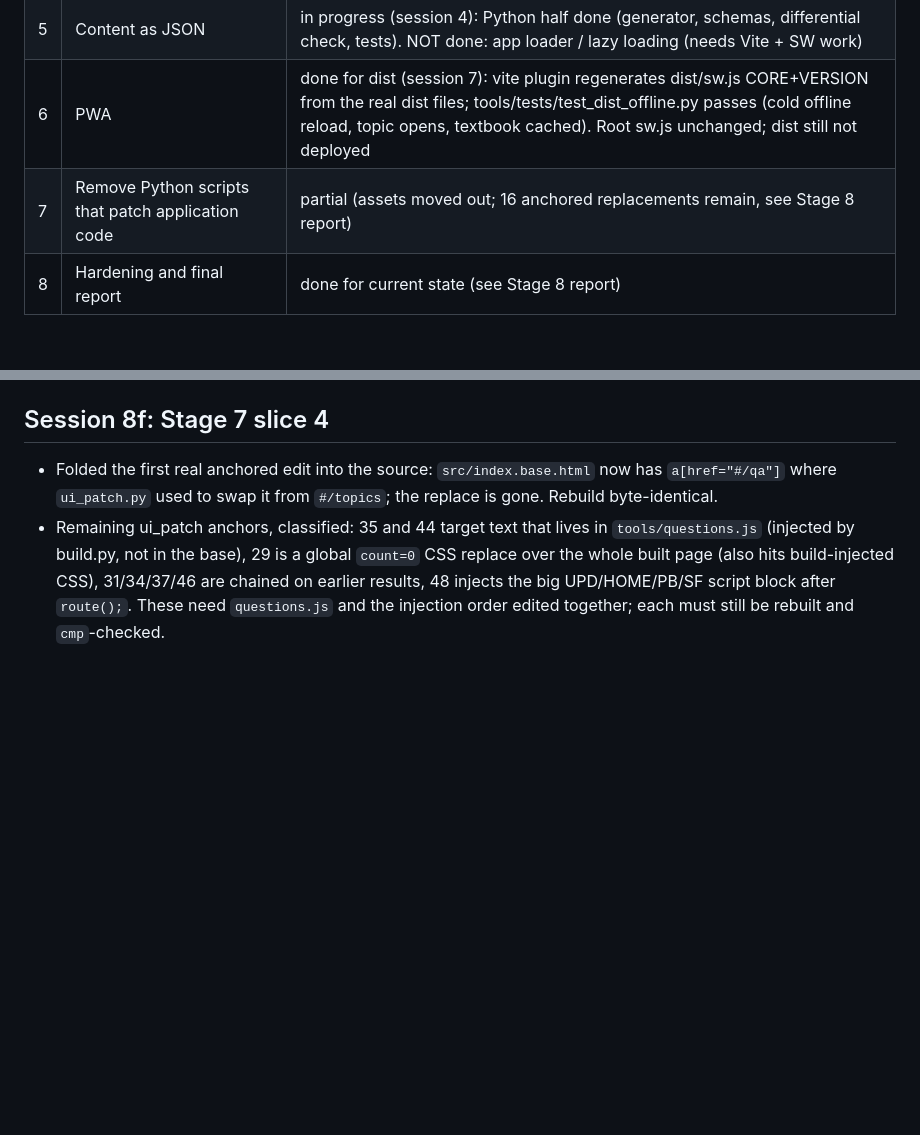
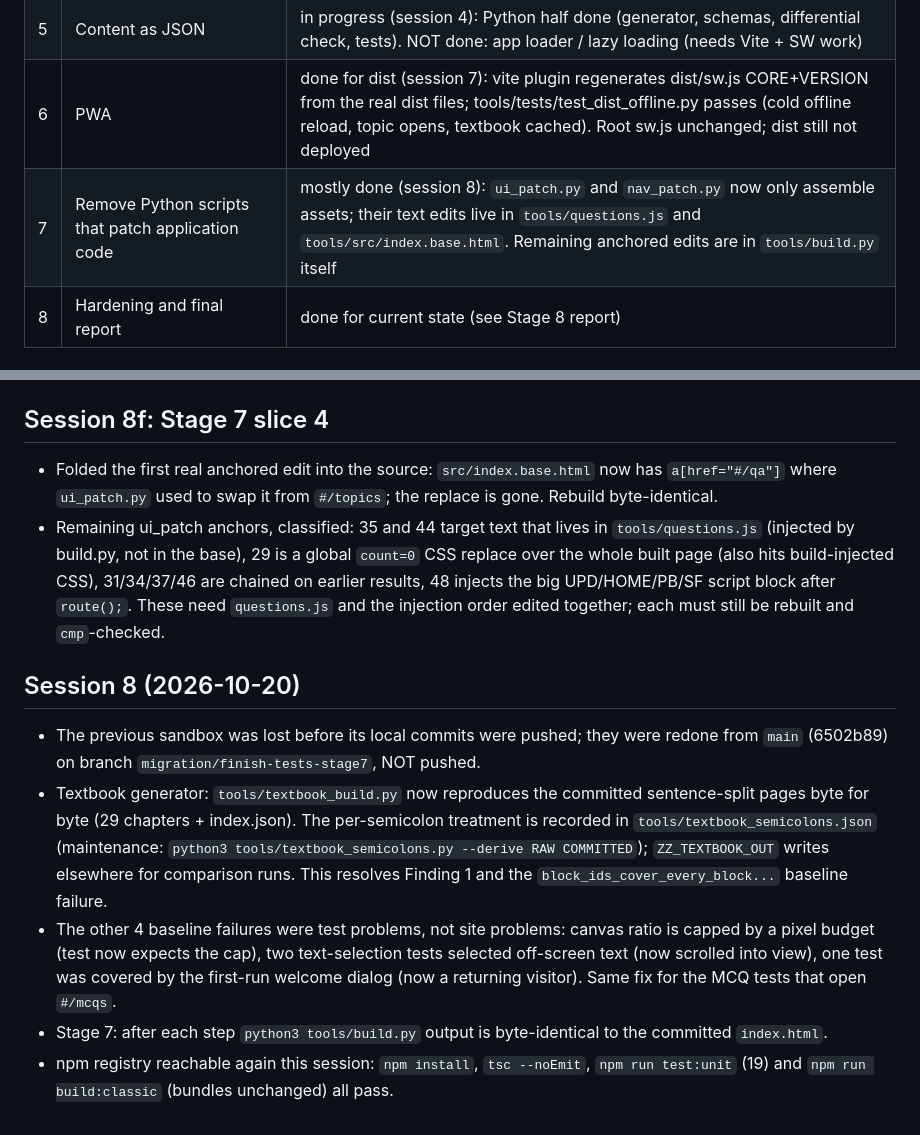
Before and after one commit to muhtasimrp74-lab/Patholo_zzee, a Markdown page: MIGRATION_STATUS.md, 2 parts joined by grey strips. Drawn GitHub-style; blank space fills up the shorter version.

Commit message:
MIGRATION_STATUS: session 8 notes
Co-Authored-By: Claude Sonnet 5.5 <noreply@anthropic.com>
Claude-Session: https://claude.ai/code/session_0177qrWbYfo8NdTkktMWLkKR

```diff
--- a/MIGRATION_STATUS.md
+++ b/MIGRATION_STATUS.md
@@ -17,7 +17,7 @@ Branch: `feature/vite-ts` (never push/merge/deploy `main` without explicit appro
 | 4 | Incremental TypeScript conversion | in progress (session 3): `welcome.js` done (TS source `src/legacy/welcome.ts`; `welcome.js` is now GENERATED, committed). Pending: `tools/home.js`, `tools/textbook.js`, `tools/mcq.js`, inline app script, `annot/annot.js` (140 KB) |
 | 5 | Content as JSON | in progress (session 4): Python half done (generator, schemas, differential check, tests). NOT done: app loader / lazy loading (needs Vite + SW work) |
 | 6 | PWA | done for dist (session 7): vite plugin regenerates dist/sw.js CORE+VERSION from the real dist files; tools/tests/test_dist_offline.py passes (cold offline reload, topic opens, textbook cached). Root sw.js unchanged; dist still not deployed |
-| 7 | Remove Python scripts that patch application code | partial (assets moved out; 16 anchored replacements remain, see Stage 8 report) |
+| 7 | Remove Python scripts that patch application code | mostly done (session 8): `ui_patch.py` and `nav_patch.py` now only assemble assets; their text edits live in `tools/questions.js` and `tools/src/index.base.html`. Remaining anchored edits are in `tools/build.py` itself |
 | 8 | Hardening and final report | done for current state (see Stage 8 report) |
 
 ## Commands (legacy, current)
@@ -240,3 +240,10 @@ Nothing.
 ## Session 8f: Stage 7 slice 4
 - Folded the first real anchored edit into the source: `src/index.base.html` now has `a[href="#/qa"]` where `ui_patch.py` used to swap it from `#/topics`; the replace is gone. Rebuild byte-identical.
 - Remaining ui_patch anchors, classified: 35 and 44 target text that lives in `tools/questions.js` (injected by build.py, not in the base), 29 is a global `count=0` CSS replace over the whole built page (also hits build-injected CSS), 31/34/37/46 are chained on earlier results, 48 injects the big UPD/HOME/PB/SF script block after `route();`. These need `questions.js` and the injection order edited together; each must still be rebuilt and `cmp`-checked.
+
+## Session 8 (2026-10-20)
+- The previous sandbox was lost before its local commits were pushed; they were redone from `main` (6502b89) on branch `migration/finish-tests-stage7`, NOT pushed.
+- Textbook generator: `tools/textbook_build.py` now reproduces the committed sentence-split pages byte for byte (29 chapters + index.json). The per-semicolon treatment is recorded in `tools/textbook_semicolons.json` (maintenance: `python3 tools/textbook_semicolons.py --derive RAW COMMITTED`); `ZZ_TEXTBOOK_OUT` writes elsewhere for comparison runs. This resolves Finding 1 and the `block_ids_cover_every_block...` baseline failure.
+- The other 4 baseline failures were test problems, not site problems: canvas ratio is capped by a pixel budget (test now expects the cap), two text-selection tests selected off-screen text (now scrolled into view), one test was covered by the first-run welcome dialog (now a returning visitor). Same fix for the MCQ tests that open `#/mcqs`.
+- Stage 7: after each step `python3 tools/build.py` output is byte-identical to the committed `index.html`.
+- npm registry reachable again this session: `npm install`, `tsc --noEmit`, `npm run test:unit` (19) and `npm run build:classic` (bundles unchanged) all pass.
```
